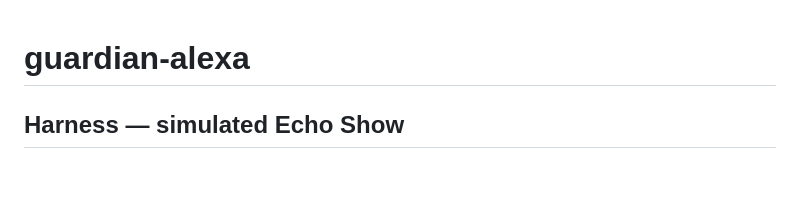
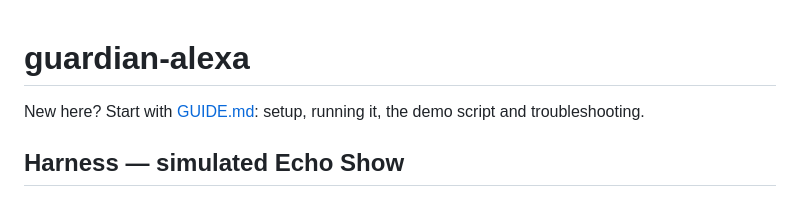
Before and after one commit to Amaanrais/guardian-alexa, a Markdown page: README.md, the part around the change. Rendered like a GitHub page; blank space fills up the shorter version.

Commit message:
docs: add link to GUIDE.md in README

```diff
--- a/README.md
+++ b/README.md
@@ -1,4 +1,6 @@
 # guardian-alexa
+
+New here? Start with [GUIDE.md](GUIDE.md): setup, running it, the demo script and troubleshooting.
 
 ## Harness — simulated Echo Show
 
```
